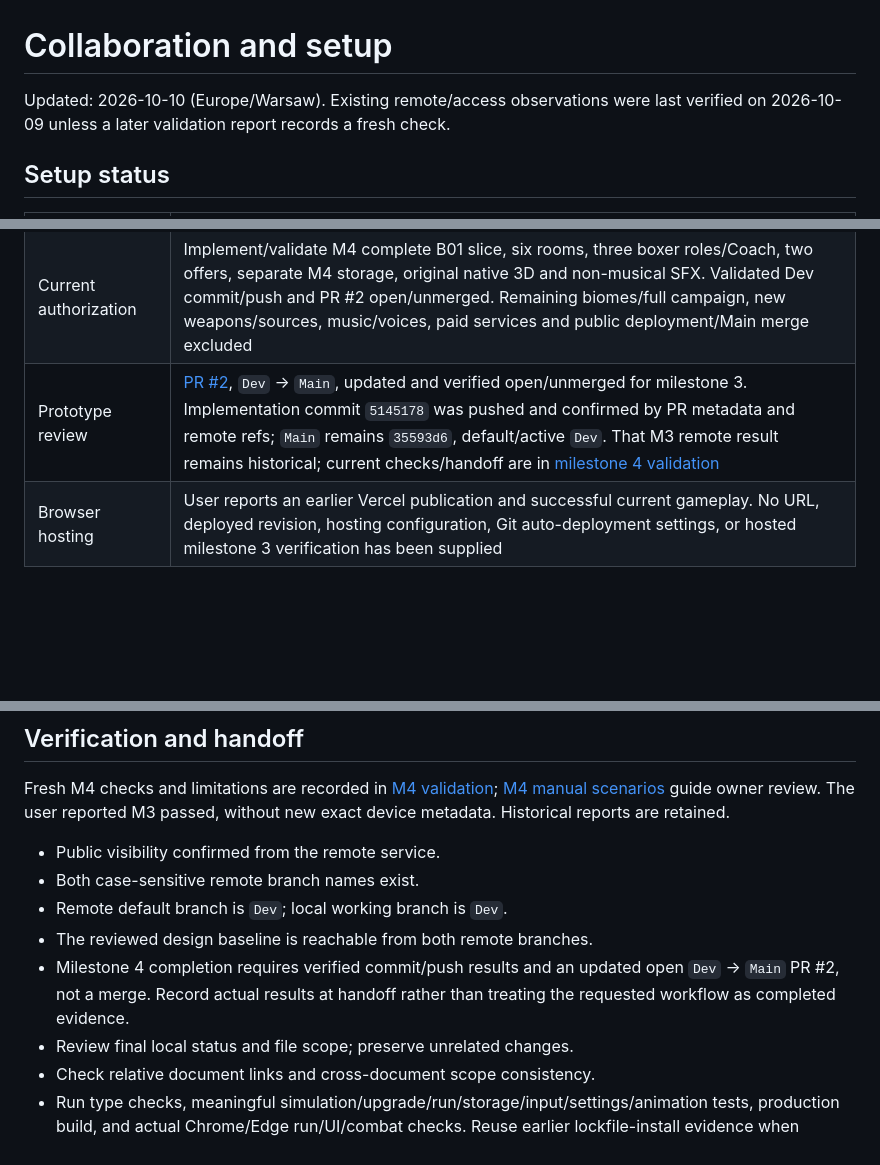
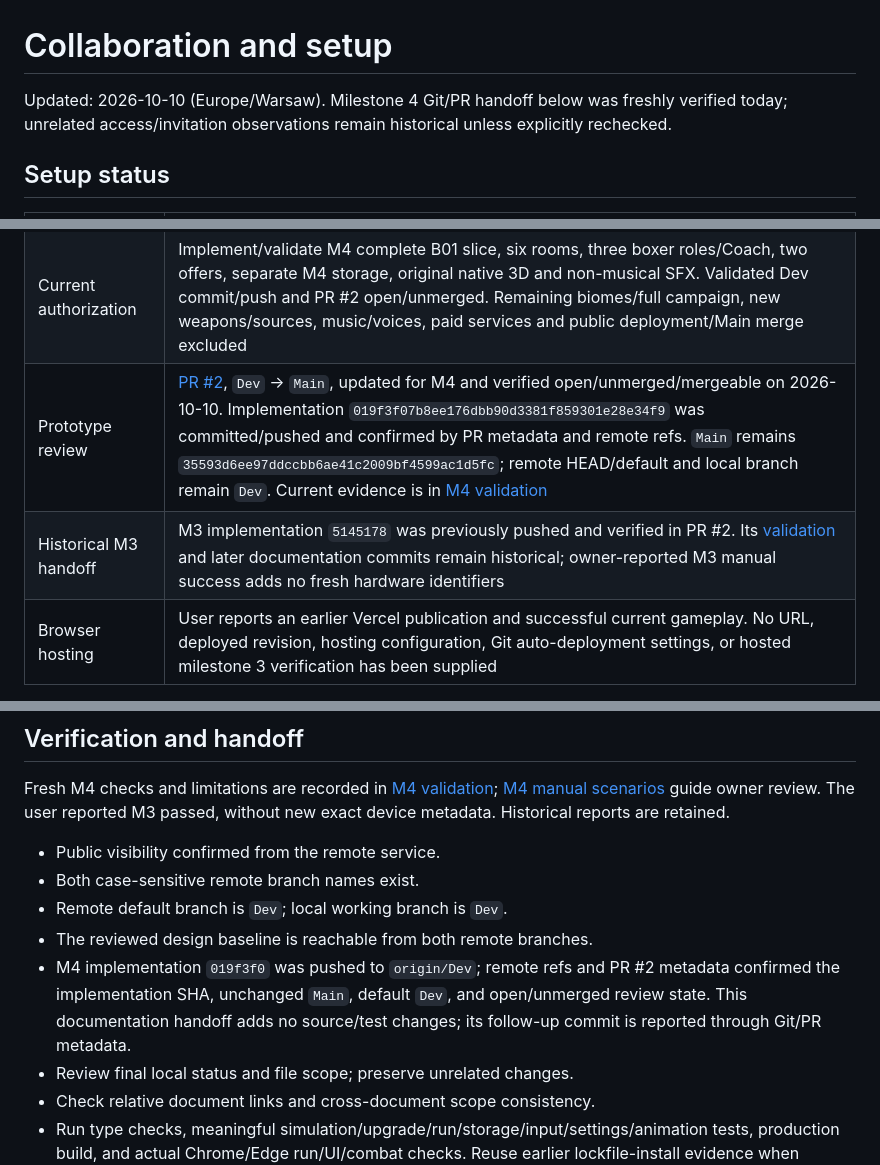
Before and after one commit to DezertInn/KrewetekBuldogul, a Markdown page: docs/COLLABORATION.md, 3 parts joined by grey strips. GitHub-like rendering; blank space fills up the shorter version.

Commit message:
Record verified milestone 4 repository handoff

```diff
--- a/docs/COLLABORATION.md
+++ b/docs/COLLABORATION.md
@@ -1,6 +1,6 @@
 # Collaboration and setup
 
-Updated: 2026-10-10 (Europe/Warsaw). Existing remote/access observations were last verified on 2026-10-09 unless a later validation report records a fresh check.
+Updated: 2026-10-10 (Europe/Warsaw). Milestone 4 Git/PR handoff below was freshly verified today; unrelated access/invitation observations remain historical unless explicitly rechecked.
 
 ## Setup status
 
@@ -20,7 +20,8 @@ Updated: 2026-10-10 (Europe/Warsaw). Existing remote/access observations were la
 | GitHub collaborator access | User confirmed [loszavera](https://github.com/loszavera); GitHub verified the account. Write access is pending invitation acceptance |
 | Invitations | Write-access invitation sent to `loszavera` on 2026-10-09; last verified status was pending. Acceptance and active write access have not subsequently been verified |
 | Current authorization | Implement/validate M4 complete B01 slice, six rooms, three boxer roles/Coach, two offers, separate M4 storage, original native 3D and non-musical SFX. Validated Dev commit/push and PR #2 open/unmerged. Remaining biomes/full campaign, new weapons/sources, music/voices, paid services and public deployment/Main merge excluded |
-| Prototype review | [PR #2](https://github.com/DezertInn/KrewetekBuldogul/pull/2), `Dev` → `Main`, updated and verified open/unmerged for milestone 3. Implementation commit `5145178` was pushed and confirmed by PR metadata and remote refs; `Main` remains `35593d6`, default/active `Dev`. That M3 remote result remains historical; current checks/handoff are in [milestone 4 validation](MILESTONE_4_VALIDATION.md) |
+| Prototype review | [PR #2](https://github.com/DezertInn/KrewetekBuldogul/pull/2), `Dev` → `Main`, updated for M4 and verified open/unmerged/mergeable on 2026-10-10. Implementation `019f3f07b8ee176dbb90d3381f859301e28e34f9` was committed/pushed and confirmed by PR metadata and remote refs. `Main` remains `35593d6ee97ddccbb6ae41c2009bf4599ac1d5fc`; remote HEAD/default and local branch remain `Dev`. Current evidence is in [M4 validation](MILESTONE_4_VALIDATION.md) |
+| Historical M3 handoff | M3 implementation `5145178` was previously pushed and verified in PR #2. Its [validation](MILESTONE_3_VALIDATION.md) and later documentation commits remain historical; owner-reported M3 manual success adds no fresh hardware identifiers |
 | Browser hosting | User reports an earlier Vercel publication and successful current gameplay. No URL, deployed revision, hosting configuration, Git auto-deployment settings, or hosted milestone 3 verification has been supplied |
 
 Do not treat this file's intended workflow as evidence that a remote operation has succeeded.
@@ -72,7 +73,7 @@ Fresh M4 checks and limitations are recorded in [M4 validation](MILESTONE_4_VALI
 - Both case-sensitive remote branch names exist.
 - Remote default branch is `Dev`; local working branch is `Dev`.
 - The reviewed design baseline is reachable from both remote branches.
-- Milestone 4 completion requires verified commit/push results and an updated open `Dev` → `Main` PR #2, not a merge. Record actual results at handoff rather than treating the requested workflow as completed evidence.
+- M4 implementation `019f3f0` was pushed to `origin/Dev`; remote refs and PR #2 metadata confirmed the implementation SHA, unchanged `Main`, default `Dev`, and open/unmerged review state. This documentation handoff adds no source/test changes; its follow-up commit is reported through Git/PR metadata.
 - Review final local status and file scope; preserve unrelated changes.
 - Check relative document links and cross-document scope consistency.
 - Run type checks, meaningful simulation/upgrade/run/storage/input/settings/animation tests, production build, and actual Chrome/Edge run/UI/combat checks. Reuse earlier lockfile-install evidence when dependencies are unchanged; revalidate if changed. Record measured conditions, preserved simulation DPS, checkpoint failures/conflicts, pillar phase/eight-facing inspection, and limitations in [milestone 4 validation](MILESTONE_4_VALIDATION.md).
```
Also changed, not shown: docs/MILESTONE_4_VALIDATION.md (+1 -1 lines).
